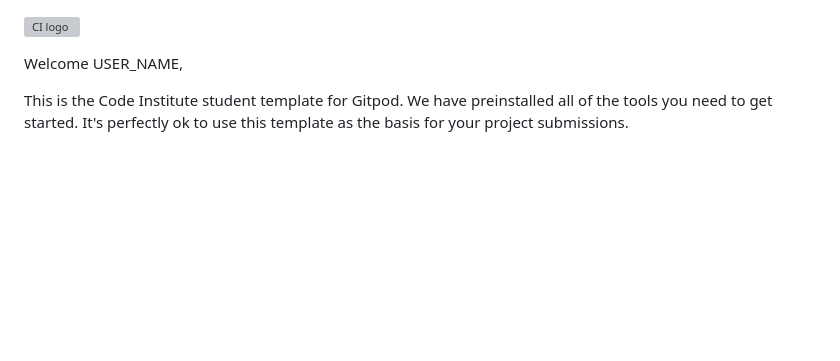
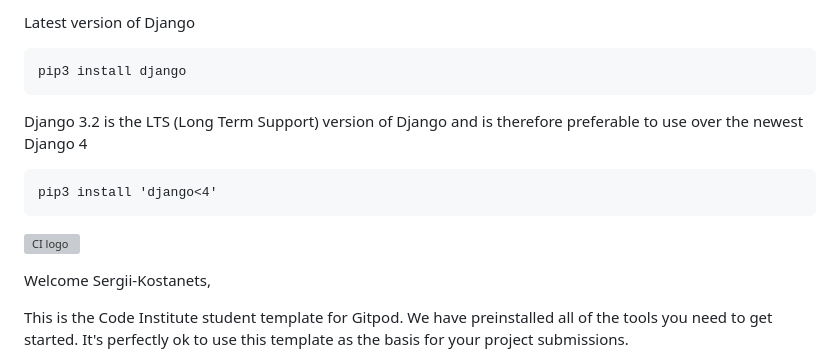
Before and after one commit to Sergii-Kostanets/codeinstitute-django, a Markdown page: README.md, the part around the change. GitHub-like rendering; blank space fills up the shorter version; grey boxes are pictures that could not be loaded.

````diff
--- a/README.md
+++ b/README.md
@@ -1,6 +1,16 @@
+Latest version of Django
+```
+pip3 install django
+```
+
+Django 3.2 is the LTS (Long Term Support) version of Django and is therefore preferable to use over the newest Django 4
+```
+pip3 install 'django<4'
+```
+
 ![CI logo](https://codeinstitute.s3.amazonaws.com/fullstack/ci_logo_small.png)
 
-Welcome USER_NAME,
+Welcome Sergii-Kostanets,
 
 This is the Code Institute student template for Gitpod. We have preinstalled all of the tools you need to get started. It's perfectly ok to use this template as the basis for your project submissions.
 
````
